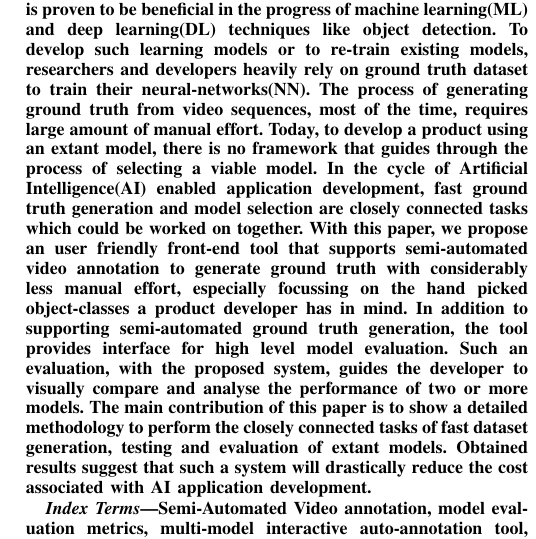
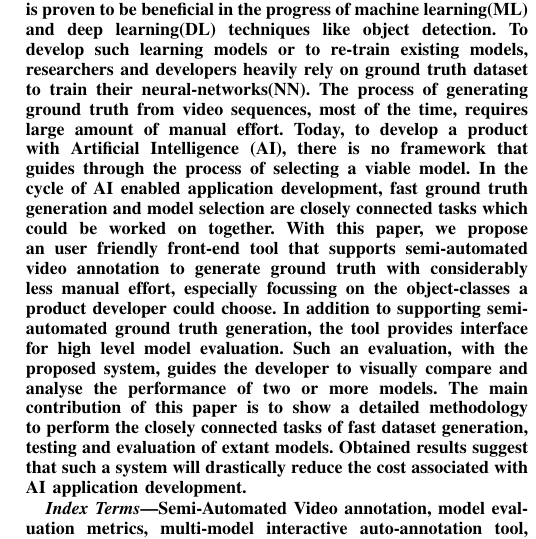
Before and after one commit to unnikrishnankgs/SpartaIVADL_paper, a LaTeX paper (end_to_end_pipeline_vdnn_dev_ev_tr.tex): part of one column of page 1 of 6, cut so that both start at the same text. Compiled offline with pdfLaTeX; a LaTeX package or settings file that is missing is left out.

Commit message:
Abstract changed a bit - the words

```diff
--- a/end_to_end_pipeline_vdnn_dev_ev_tr.tex
+++ b/end_to_end_pipeline_vdnn_dev_ev_tr.tex
@@ -421,7 +421,16 @@ g} \fi
 % As a general rule, do not put math, special symbols or citations
 % in the abstract
 \begin{abstract}
-Video annotation as a means to gather ground truth is proven to be beneficial in the progress of machine learning(ML) and deep learning(DL) techniques like object detection. To develop such learning models or to re-train existing models, researchers and developers heavily rely on ground truth dataset to train their neural-networks(NN). The process of generating ground truth from video sequences, most of the time, requires large amount of manual effort. Today, to develop a product using an extant model, there is no framework that guides through the process of selecting a viable model. In the cycle of Artificial Intelligence(AI) enabled application development, fast ground truth generation and model selection are closely connected tasks which could be worked on together. With this paper, we propose an user friendly front-end tool that supports semi-automated video annotation to generate ground truth with considerably less manual effort, especially focussing on the hand picked object-classes a product developer has in mind. In addition to supporting semi-automated ground truth generation, the tool provides interface for high level model evaluation. Such an evaluation, with the proposed system, guides the developer to visually compare and analyse the performance of two or more models. The main contribution of this paper is to show a detailed methodology to perform the closely connected tasks of fast dataset generation, testing and evaluation of extant models. Obtained results suggest that such a system will drastically reduce the cost associated with AI application development.
+Video annotation as a means to gather ground truth is proven to be beneficial in the progress of machine learning(ML) and deep learning(DL) techniques like object detection.
+To develop such learning models or to re-train existing models, researchers and developers heavily rely on ground truth dataset to train their neural-networks(NN).
+The process of generating ground truth from video sequences, most of the time, requires large amount of manual effort.
+Today, to develop a product with Artificial Intelligence (AI), there is no framework that guides through the process of selecting a viable model.
+In the cycle of AI enabled application development, fast ground truth generation and model selection are closely connected tasks which could be worked on together.
+With this paper, we propose an user friendly front-end tool that supports semi-automated video annotation to generate ground truth with considerably less manual effort, especially focussing on the object-classes a product developer could choose.
+In addition to supporting semi-automated ground truth generation, the tool provides interface for high level model evaluation.
+Such an evaluation, with the proposed system, guides the developer to visually compare and analyse the performance of two or more models.
+The main contribution of this paper is to show a detailed methodology to perform the closely connected tasks of fast dataset generation, testing and evaluation of extant models.
+Obtained results suggest that such a system will drastically reduce the cost associated with AI application development.
 \end{abstract}
 
 % no keywords
```
Also changed, not shown: end_to_end_pipeline_vdnn_dev_ev_tr.tex (2 more changed lines).
